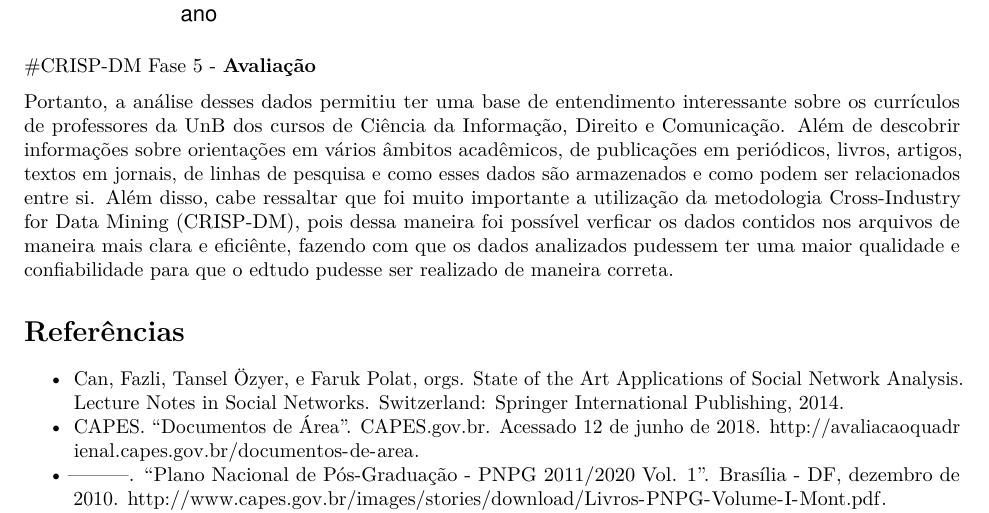
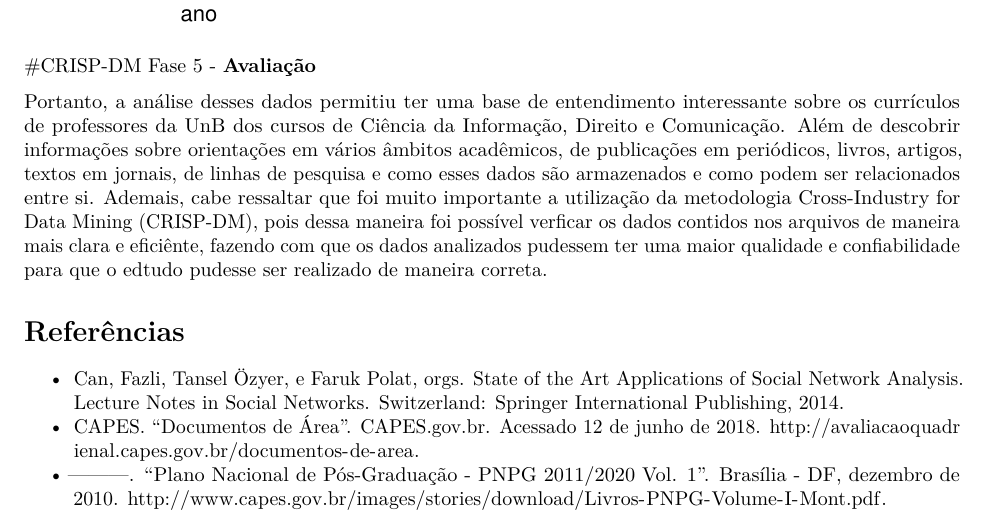
Before and after one commit to iurebrandao/data-science, an R Markdown document (RelatorioFinal.Rmd): part of page 37 of 38, cut so that both start at the same text. Rendered offline with R 4.5, knitr and Pandoc, then LaTeX, with nearby package versions.

Commit message:
Alterações na Conclusão final

```diff
--- a/RelatorioFinal.Rmd
+++ b/RelatorioFinal.Rmd
@@ -738,7 +738,7 @@ ggplot(nao_concluido_ci, aes(x = ano, fill = curso)) +
 
 #CRISP-DM Fase 5 - __Avaliação__
 
-Portanto, a análise desses dados permitiu ter uma base de entendimento interessante sobre os currículos de professores da UnB dos cursos de Ciência da Informação, Direito e Comunicação. Além de descobrir informações sobre orientações em vários âmbitos acadêmicos, de publicações em periódicos, livros, artigos, textos em jornais, de linhas de pesquisa e como esses dados são armazenados e como podem ser relacionados entre si. Além disso, cabe ressaltar que foi muito importante a utilização da metodologia Cross-Industry for Data Mining (CRISP-DM), pois dessa maneira foi possível verficar os dados contidos nos arquivos de maneira mais clara e eficiênte, fazendo com que os
+Portanto, a análise desses dados permitiu ter uma base de entendimento interessante sobre os currículos de professores da UnB dos cursos de Ciência da Informação, Direito e Comunicação. Além de descobrir informações sobre orientações em vários âmbitos acadêmicos, de publicações em periódicos, livros, artigos, textos em jornais, de linhas de pesquisa e como esses dados são armazenados e como podem ser relacionados entre si. Ademais, cabe ressaltar que foi muito importante a utilização da metodologia Cross-Industry for Data Mining (CRISP-DM), pois dessa maneira foi possível verficar os dados contidos nos arquivos de maneira mais clara e eficiênte, fazendo com que os
  dados analizados pudessem ter uma maior qualidade e confiabilidade para que o edtudo pudesse ser realizado de maneira correta.
 
 
```
